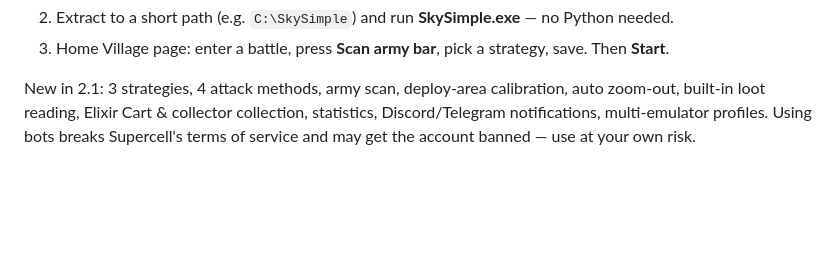
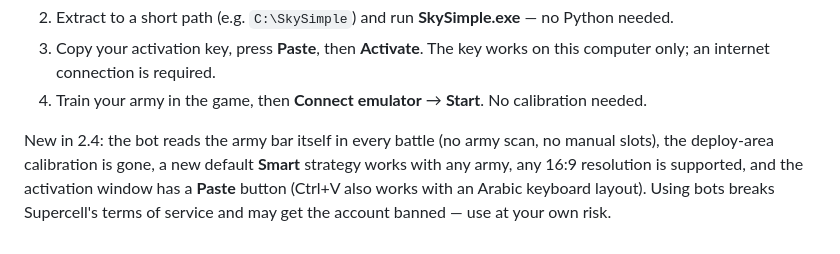
Before and after one commit to m07adee/SkySimple, a Markdown page: SkySimple/README.md, the part around one of its changes. GitHub-like rendering; blank space fills up the shorter version.

```diff
--- a/SkySimple/README.md
+++ b/SkySimple/README.md
@@ -54,6 +48,8 @@
 2. Extract to a short path (e.g. `C:\SkySimple`) and run **SkySimple.exe** — no Python needed.
-3. Home Village page: enter a battle, press **Scan army bar**, pick a strategy, save. Then **Start**.
+3. Copy your activation key, press **Paste**, then **Activate**. The key works on this computer only; an internet connection is required.
+4. Train your army in the game, then **Connect emulator** → **Start**. No calibration needed.
 
-New in 2.1: 3 strategies, 4 attack methods, army scan, deploy-area calibration, auto zoom-out, built-in loot reading,
-Elixir Cart & collector collection, statistics, Discord/Telegram notifications, multi-emulator profiles.
+New in 2.4: the bot reads the army bar itself in every battle (no army scan, no manual slots), the deploy-area calibration
+is gone, a new default **Smart** strategy works with any army, any 16:9 resolution is supported, and the activation
+window has a **Paste** button (Ctrl+V also works with an Arabic keyboard layout).
 Using bots breaks Supercell's terms of service and may get the account banned — use at your own risk.
```
Also changed, not shown: other parts of SkySimple/README.md (+21 -27 lines), README.md (+8 -7 lines), docs/screenshots/home-ar.jpg, docs/screenshots/home-en.jpg, 10 other files.
